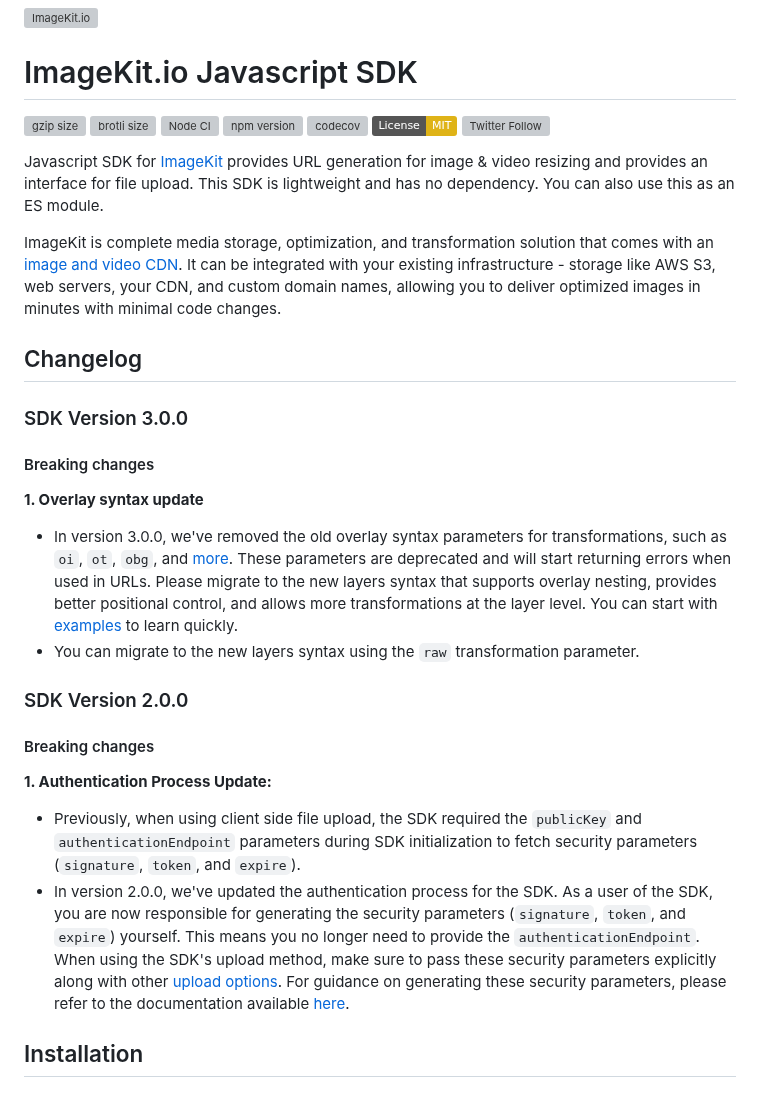
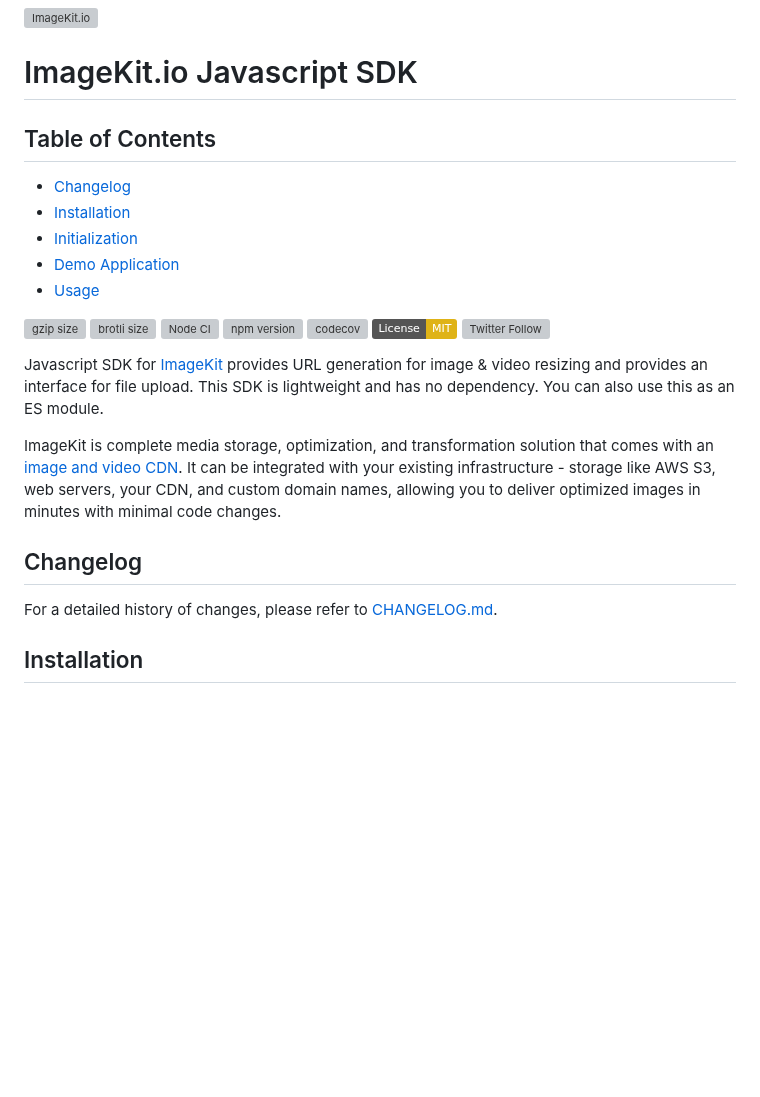
Before and after one commit to imagekit-developer/imagekit-javascript, a Markdown page: README.md, the part around one of its changes. GitHub-like rendering; badges without logos; blank space fills up the shorter version; grey boxes are pictures that could not be loaded.

```diff
--- a/README.md
+++ b/README.md
@@ -1,6 +1,13 @@
 [<img width="250" alt="ImageKit.io" src="https://raw.githubusercontent.com/imagekit-developer/imagekit-javascript/master/assets/imagekit-light-logo.svg"/>](https://imagekit.io)
 
 # ImageKit.io Javascript SDK
+
+## Table of Contents
+- [Changelog](#changelog)
+- [Installation](#installation)
+- [Initialization](#initialization)
+- [Demo Application](#demo-application)
+- [Usage](#usage)
 
 ![gzip size](https://img.badgesize.io/https://unpkg.com/imagekit-javascript/dist/imagekit.min.js?compression=gzip&label=gzip)
 ![brotli size](https://img.badgesize.io/https://unpkg.com/imagekit-javascript/dist/imagekit.min.js?compression=brotli&label=brotli)
@@ -15,16 +22,7 @@ Javascript SDK for [ImageKit](https://imagekit.io/) provides URL generation for
 ImageKit is complete media storage, optimization, and transformation solution that comes with an [image and video CDN](https://imagekit.io/features/imagekit-infrastructure). It can be integrated with your existing infrastructure - storage like AWS S3, web servers, your CDN, and custom domain names, allowing you to deliver optimized images in minutes with minimal code changes.
 
 ## Changelog
-### SDK Version 3.0.0
-#### Breaking changes
-**1. Overlay syntax update**
-* In version 3.0.0, we've removed the old overlay syntax parameters for transformations, such as `oi`, `ot`, `obg`, and [more](https://docs.imagekit.io/features/image-transformations/overlay). These parameters are deprecated and will start returning errors when used in URLs. Please migrate to the new layers syntax that supports overlay nesting, provides better positional control, and allows more transformations at the layer level. You can start with [examples](https://docs.imagekit.io/features/image-transformations/overlay-using-layers#examples) to learn quickly.
-* You can migrate to the new layers syntax using the `raw` transformation parameter.
-### SDK Version 2.0.0
-#### Breaking changes
-**1. Authentication Process Update:**
-* Previously, when using client side file upload, the SDK required the `publicKey` and `authenticationEndpoint` parameters during SDK initialization to fetch security parameters (`signature`, `token`, and `expire`).
-* In version 2.0.0, we've updated the authentication process for the SDK. As a user of the SDK, you are now responsible for generating the security parameters (`signature`, `token`, and `expire`) yourself. This means you no longer need to provide the `authenticationEndpoint`. When using the SDK's upload method, make sure to pass these security parameters explicitly along with other [upload options](https://docs.imagekit.io/api-reference/upload-file-api/client-side-file-upload). For guidance on generating these security parameters, please refer to the documentation available [here](https://docs.imagekit.io/api-reference/upload-file-api/client-side-file-upload#signature-generation-for-client-side-file-upload).
+For a detailed history of changes, please refer to [CHANGELOG.md](CHANGELOG.md).
 
 ## Installation
 
```
Also changed, not shown: other parts of README.md (+42 -1 lines), CHANGELOG.md (added, +23 -0 lines).
